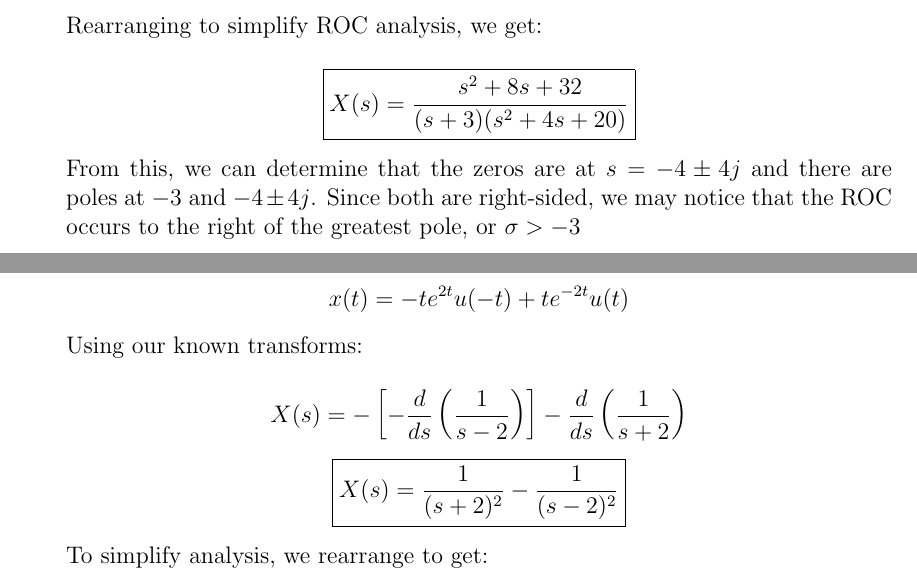
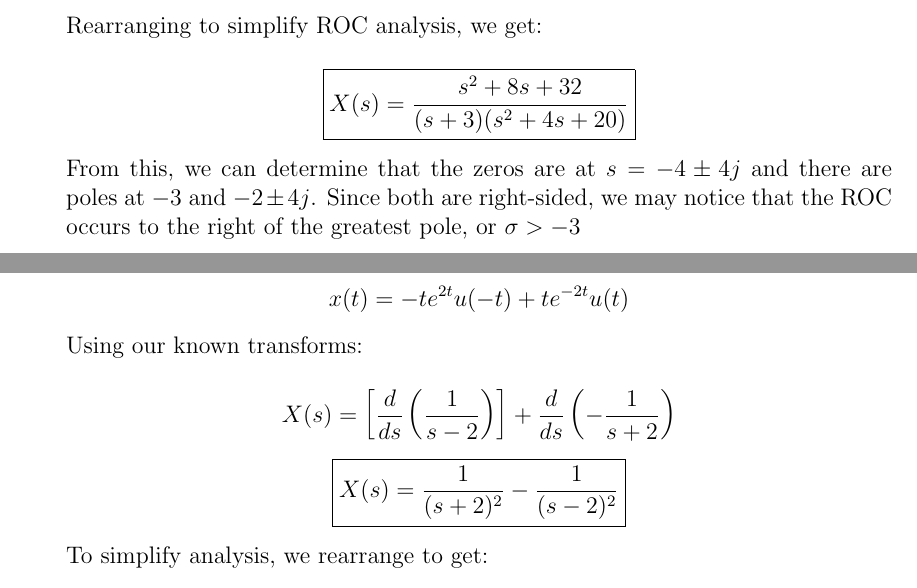
Before and after one commit to MDBrodskiy/Linear_Systems, a LaTeX problem sheet (Homework/Homework5.tex): two parts of pages 8 and 9 of 13, joined at a grey line, cut so that both start at the same text. Compiled offline with pdfLaTeX.

```diff
--- a/Homework/Homework5.tex
+++ b/Homework/Homework5.tex
@@ -305,7 +305,7 @@
 
         $$\boxed{X(s)=\frac{s^2+8s+32}{(s+3)(s^2+4s+20)}}$$
 
-        From this, we can determine that the zeros are at $s=-4\pm4j$ and there are poles at $-3$ and $-4\pm4j$. Since both are right-sided, we may notice that the ROC occurs to the right of the greatest pole, or $\sigma>-3$
+        From this, we can determine that the zeros are at $s=-4\pm4j$ and there are poles at $-3$ and $-2\pm4j$. Since both are right-sided, we may notice that the ROC occurs to the right of the greatest pole, or $\sigma>-3$
 
         \begin{figure}[H]
           \centering
@@ -322,7 +322,7 @@
 
         Using our known transforms:
 
-        $$X(s)=-\left[ -\frac{d}{ds}\left( \frac{1}{s-2} \right) \right]-\frac{d}{ds}\left( \frac{1}{s+2} \right)$$
+        $$X(s)=\left[ \frac{d}{ds}\left( \frac{1}{s-2} \right) \right]+\frac{d}{ds}\left( -\frac{1}{s+2} \right)$$
         $$\boxed{X(s)=\frac{1}{(s+2)^2}-\frac{1}{(s-2)^2}}$$
 
         To simplify analysis, we rearrange to get:
```
Also changed, not shown: Homework/Homework5.pdf, README.md.
